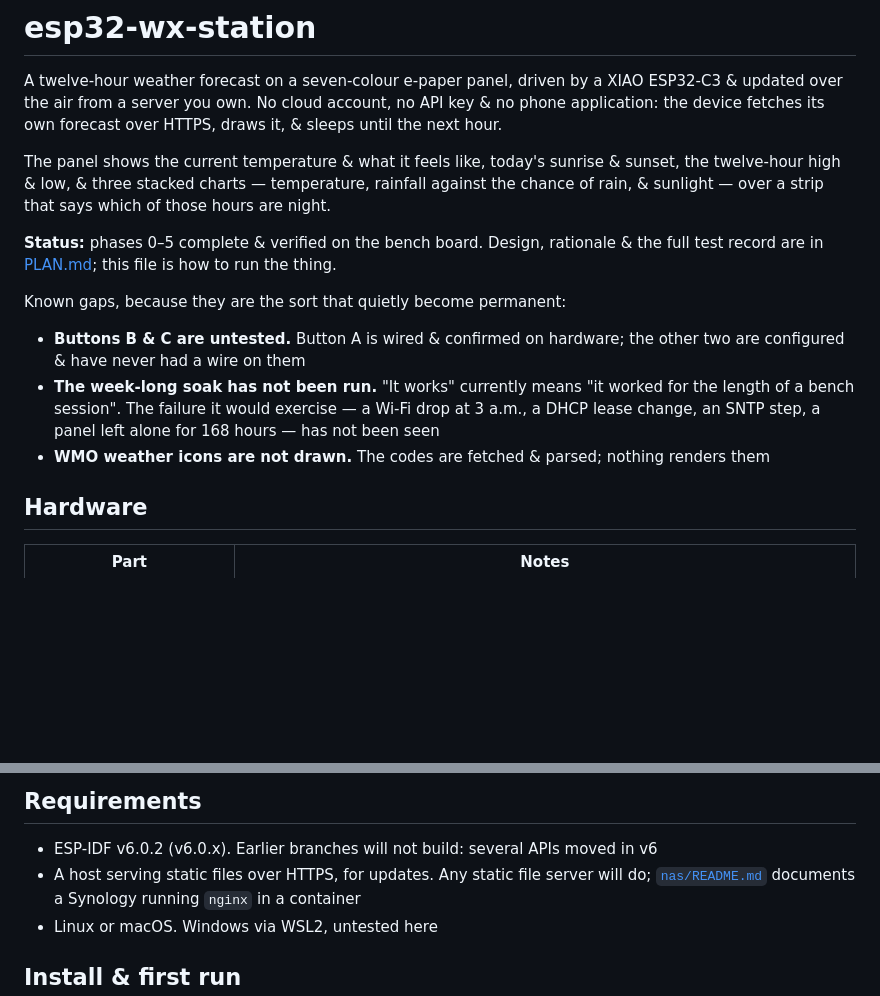
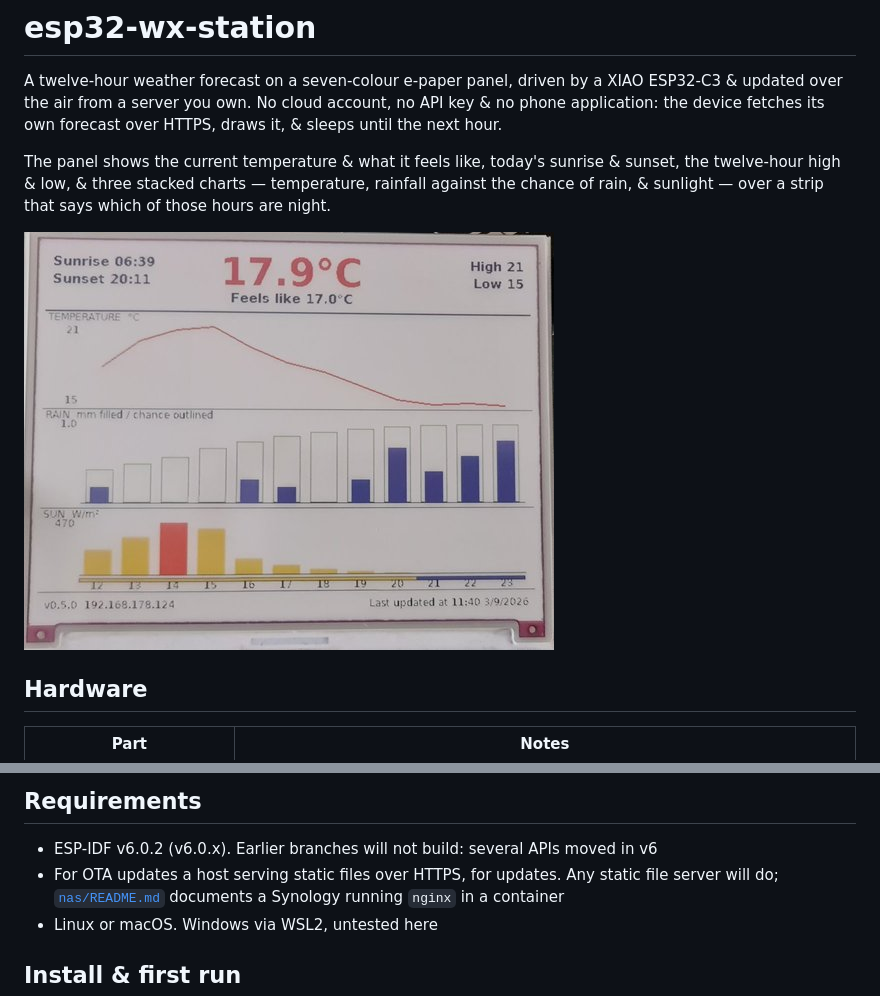
Before and after one commit to OOHehir/esp32-wx-station, a Markdown page: README.md, 2 parts joined by grey strips. Rendered like a GitHub page; pictures changed too: images/display.jpg (added); blank space fills up the shorter version.

Commit message:
Add image of display

```diff
--- a/README.md
+++ b/README.md
@@ -9,17 +9,7 @@ The panel shows the current temperature & what it feels like, today's sunrise &
 the twelve-hour high & low, & three stacked charts — temperature, rainfall against the
 chance of rain, & sunlight — over a strip that says which of those hours are night.
 
-**Status:** phases 0–5 complete & verified on the bench board. Design, rationale & the
-full test record are in [PLAN.md](PLAN.md); this file is how to run the thing.
-
-Known gaps, because they are the sort that quietly become permanent:
-
-- **Buttons B & C are untested.** Button A is wired & confirmed on hardware; the other two
-  are configured & have never had a wire on them
-- **The week-long soak has not been run.** "It works" currently means "it worked for the
-  length of a bench session". The failure it would exercise — a Wi-Fi drop at 3 a.m., a
-  DHCP lease change, an SNTP step, a panel left alone for 168 hours — has not been seen
-- **WMO weather icons are not drawn.** The codes are fetched & parsed; nothing renders them
+![display](images/display.jpg)
 
 ## Hardware
 
@@ -35,7 +25,7 @@ GPIO 8, which is a strapping pin on this chip.
 ## Requirements
 
 - ESP-IDF v6.0.2 (v6.0.x). Earlier branches will not build: several APIs moved in v6
-- A host serving static files over HTTPS, for updates. Any static file server will do;
+- For OTA updates a host serving static files over HTTPS, for updates. Any static file server will do;
   [`nas/README.md`](nas/README.md) documents a Synology running `nginx` in a container
 - Linux or macOS. Windows via WSL2, untested here
 
```
